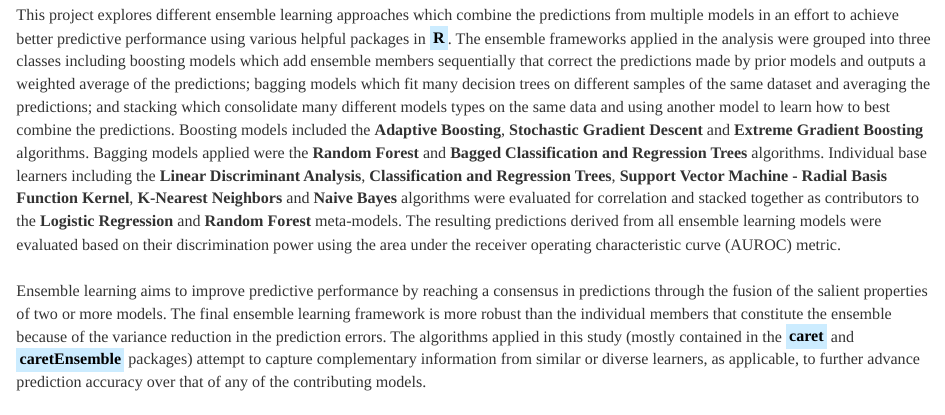
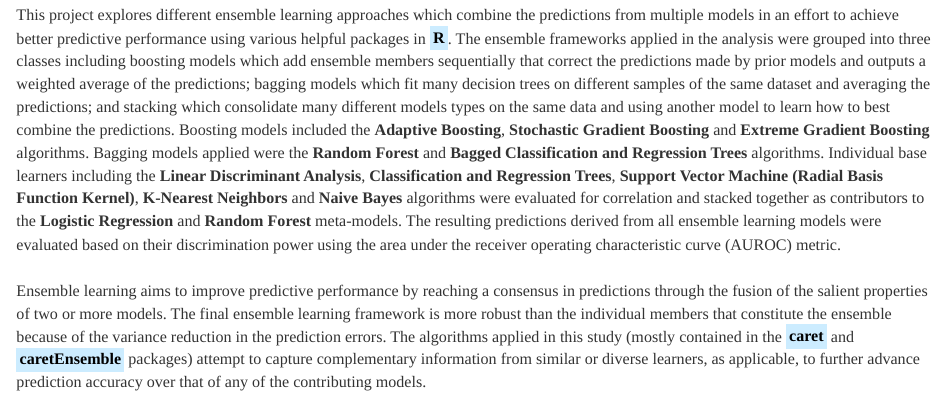
Before and after one commit to JohnPaulinePineda/Portfolio_Project_38, an R Markdown document (docs/index.Rmd): the page in a window 1100 px wide, from 970 px down. Rendered offline with R 4.5, knitr and Pandoc, with nearby package versions; some code elsewhere in the file could not run offline; a font, style sheet, LaTeX package, included part or bibliography that could not be used is replaced or left out; long lines of code are wrapped.

Commit message:
Formulated the HTML and RMD files
Formulated the HTML and RMD files

```diff
--- a/docs/index.Rmd
+++ b/docs/index.Rmd
@@ -17,7 +17,7 @@ knitr::opts_chunk$set(echo = TRUE, fig.width=15, fig.height=10)
 
 # **1. Table of Contents**
 |
-| This project explores different ensemble learning approaches which combine the predictions from multiple models in an effort to achieve better predictive performance using various helpful packages in <mark style="background-color: #CCECFF">**R**</mark>. The ensemble frameworks applied in the analysis were grouped into three classes including boosting models which add ensemble members sequentially that correct the predictions made by prior models and outputs a weighted average of the predictions; bagging models which fit many decision trees on different samples of the same dataset and averaging the predictions; and stacking which consolidate many different models types on the same data and using another model to learn how to best combine the predictions. Boosting models included the **Adaptive Boosting**, **Stochastic Gradient Descent** and **Extreme Gradient Boosting** algorithms. Bagging models applied were the **Random Forest** and **Bagged Classification and Regression Trees** algorithms. Individual base learners including the **Linear Discriminant Analysis**, **Classification and Regression Trees**, **Support Vector Machine - Radial Basis Function Kernel**, **K-Nearest Neighbors** and **Naive Bayes** algorithms were evaluated for correlation and stacked together as contributors to the **Logistic Regression** and **Random Forest** meta-models. The resulting predictions derived from all ensemble learning models were evaluated based on their discrimination power using the area under the receiver operating characteristic curve (AUROC) metric.
+| This project explores different ensemble learning approaches which combine the predictions from multiple models in an effort to achieve better predictive performance using various helpful packages in <mark style="background-color: #CCECFF">**R**</mark>. The ensemble frameworks applied in the analysis were grouped into three classes including boosting models which add ensemble members sequentially that correct the predictions made by prior models and outputs a weighted average of the predictions; bagging models which fit many decision trees on different samples of the same dataset and averaging the predictions; and stacking which consolidate many different models types on the same data and using another model to learn how to best combine the predictions. Boosting models included the **Adaptive Boosting**, **Stochastic Gradient Boosting** and **Extreme Gradient Boosting** algorithms. Bagging models applied were the **Random Forest** and **Bagged Classification and Regression Trees** algorithms. Individual base learners including the **Linear Discriminant Analysis**, **Classification and Regression Trees**, **Support Vector Machine (Radial Basis Function Kernel)**, **K-Nearest Neighbors** and **Naive Bayes** algorithms were evaluated for correlation and stacked together as contributors to the **Logistic Regression** and **Random Forest** meta-models. The resulting predictions derived from all ensemble learning models were evaluated based on their discrimination power using the area under the receiver operating characteristic curve (AUROC) metric.
 |
 | Ensemble learning aims to improve predictive performance by reaching a consensus in predictions through the fusion of the salient properties of two or more models. The final ensemble learning framework is more robust than the individual members that constitute the ensemble because of the variance reduction in the prediction errors. The algorithms applied in this study (mostly contained in the <mark style="background-color: #CCECFF">**caret**</mark> and <mark style="background-color: #CCECFF">**caretEnsemble**</mark> packages) attempt to capture complementary information from similar or diverse learners, as applicable, to further advance prediction accuracy over that of any of the contributing models.
 |
```
